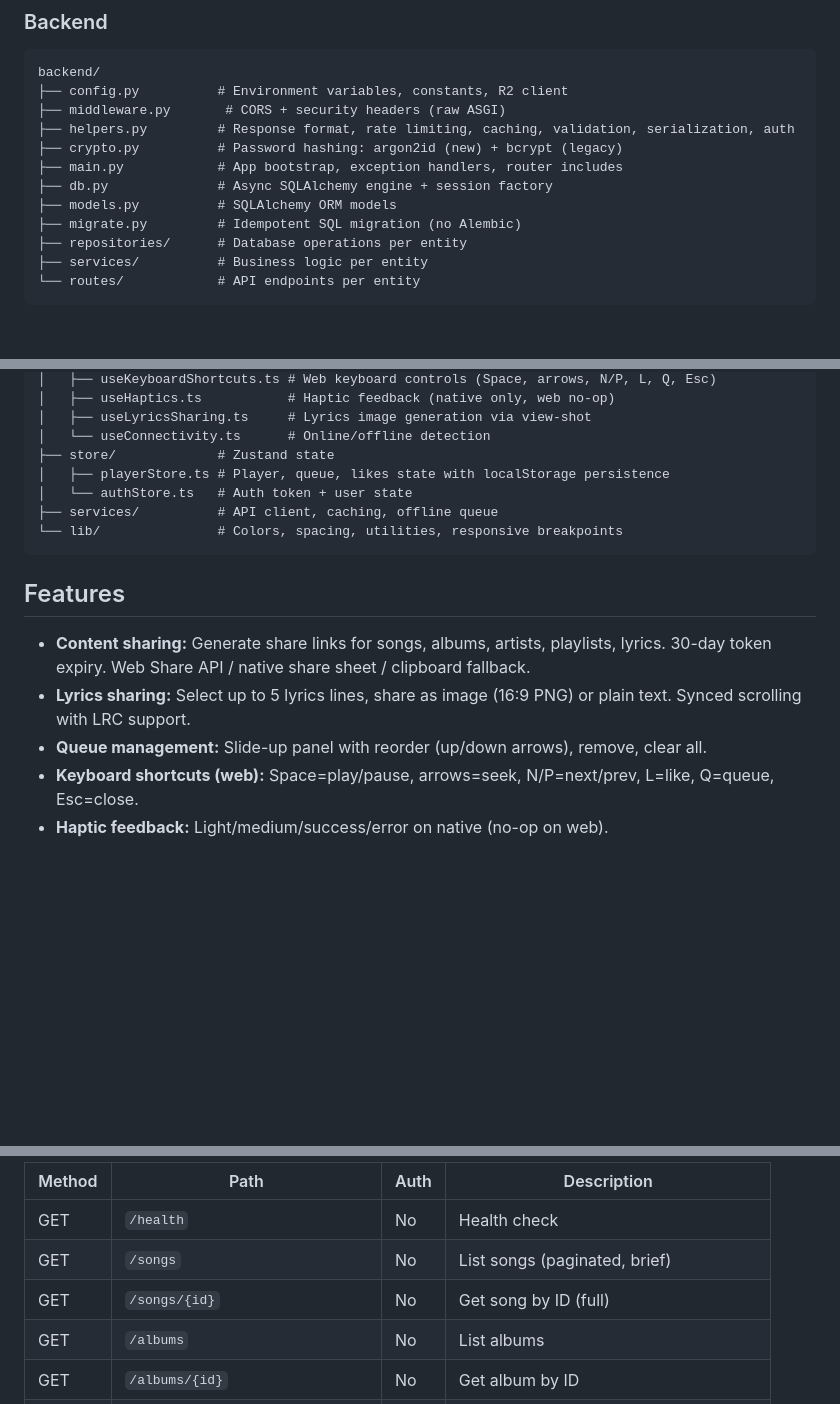
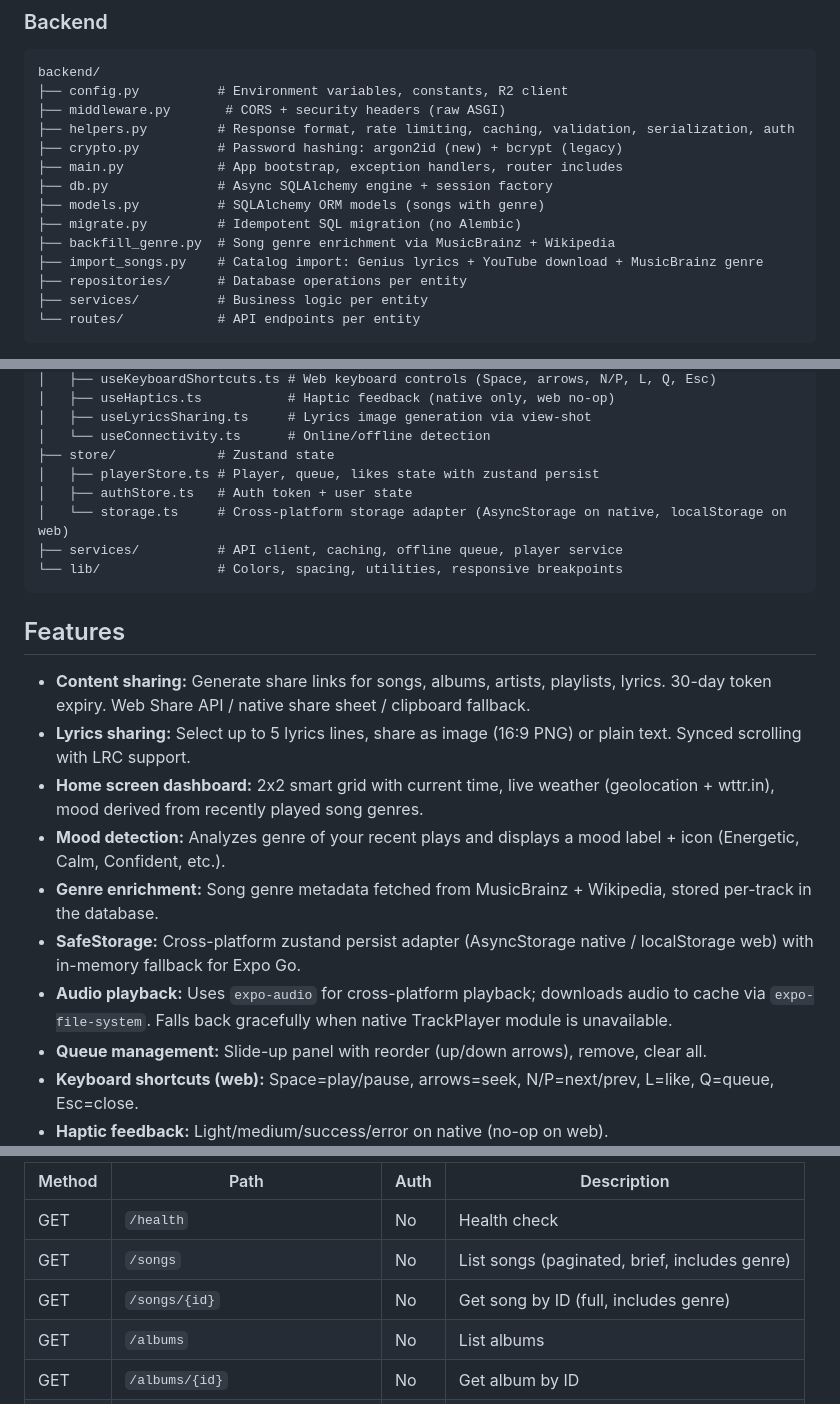
Before and after one commit to IntegerAlex/muzix, a Markdown page: README.md, 3 parts joined by grey strips. Drawn GitHub-style; blank space fills up the shorter version.

Commit message:
Update README with genre enrichment, weather/mood dashboard, safeStorage, expo-audio

````diff
--- a/README.md
+++ b/README.md
@@ -14,8 +14,10 @@ backend/
 ├── crypto.py          # Password hashing: argon2id (new) + bcrypt (legacy)
 ├── main.py            # App bootstrap, exception handlers, router includes
 ├── db.py              # Async SQLAlchemy engine + session factory
-├── models.py          # SQLAlchemy ORM models
+├── models.py          # SQLAlchemy ORM models (songs with genre)
 ├── migrate.py         # Idempotent SQL migration (no Alembic)
+├── backfill_genre.py  # Song genre enrichment via MusicBrainz + Wikipedia
+├── import_songs.py    # Catalog import: Genius lyrics + YouTube download + MusicBrainz genre
 ├── repositories/      # Database operations per entity
 ├── services/          # Business logic per entity
 └── routes/            # API endpoints per entity
@@ -45,9 +47,10 @@ web/muzix/
 │   ├── useLyricsSharing.ts     # Lyrics image generation via view-shot
 │   └── useConnectivity.ts      # Online/offline detection
 ├── store/             # Zustand state
-│   ├── playerStore.ts # Player, queue, likes state with localStorage persistence
-│   └── authStore.ts   # Auth token + user state
-├── services/          # API client, caching, offline queue
+│   ├── playerStore.ts # Player, queue, likes state with zustand persist
+│   ├── authStore.ts   # Auth token + user state
+│   └── storage.ts     # Cross-platform storage adapter (AsyncStorage on native, localStorage on web)
+├── services/          # API client, caching, offline queue, player service
 └── lib/               # Colors, spacing, utilities, responsive breakpoints
 ```
 
@@ -55,6 +58,11 @@ web/muzix/
 
 - **Content sharing:** Generate share links for songs, albums, artists, playlists, lyrics. 30-day token expiry. Web Share API / native share sheet / clipboard fallback.
 - **Lyrics sharing:** Select up to 5 lyrics lines, share as image (16:9 PNG) or plain text. Synced scrolling with LRC support.
+- **Home screen dashboard:** 2x2 smart grid with current time, live weather (geolocation + wttr.in), mood derived from recently played song genres.
+- **Mood detection:** Analyzes genre of your recent plays and displays a mood label + icon (Energetic, Calm, Confident, etc.).
+- **Genre enrichment:** Song genre metadata fetched from MusicBrainz + Wikipedia, stored per-track in the database.
+- **SafeStorage:** Cross-platform zustand persist adapter (AsyncStorage native / localStorage web) with in-memory fallback for Expo Go.
+- **Audio playback:** Uses `expo-audio` for cross-platform playback; downloads audio to cache via `expo-file-system`. Falls back gracefully when native TrackPlayer module is unavailable.
 - **Queue management:** Slide-up panel with reorder (up/down arrows), remove, clear all.
 - **Keyboard shortcuts (web):** Space=play/pause, arrows=seek, N/P=next/prev, L=like, Q=queue, Esc=close.
 - **Haptic feedback:** Light/medium/success/error on native (no-op on web).
@@ -147,8 +155,8 @@ All endpoints return standardized JSON:
 | Method | Path | Auth | Description |
 |--------|------|------|-------------|
 | GET | `/health` | No | Health check |
-| GET | `/songs` | No | List songs (paginated, brief) |
-| GET | `/songs/{id}` | No | Get song by ID (full) |
+| GET | `/songs` | No | List songs (paginated, brief, includes genre) |
+| GET | `/songs/{id}` | No | Get song by ID (full, includes genre) |
 | GET | `/albums` | No | List albums |
 | GET | `/albums/{id}` | No | Get album by ID |
 | GET | `/artists` | No | List artists |
````
Also changed, not shown: other parts of README.md (+1 -1 lines).
